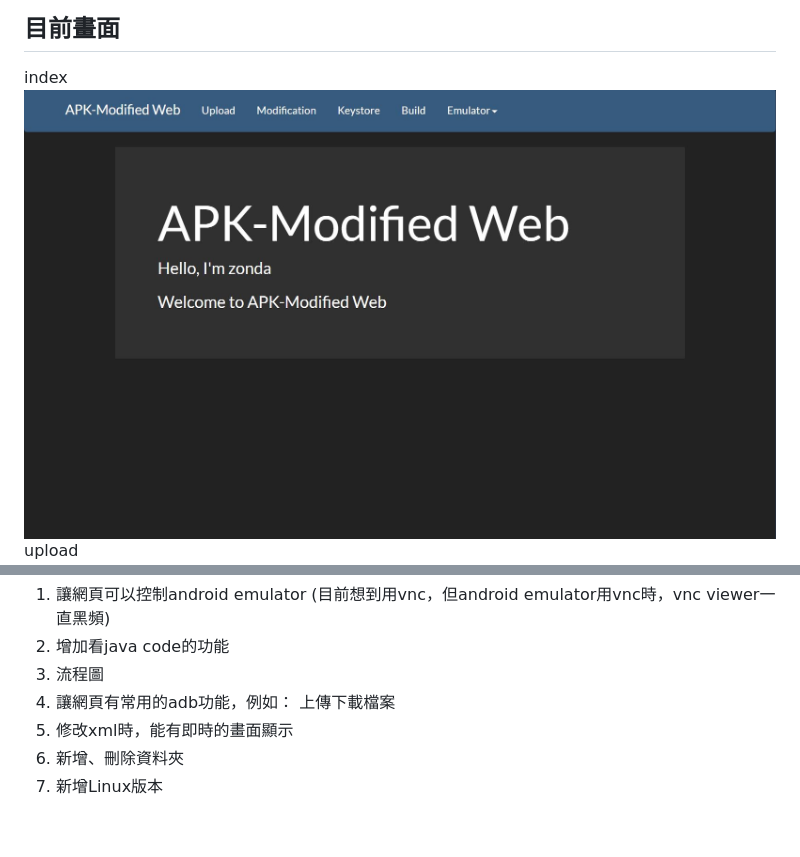
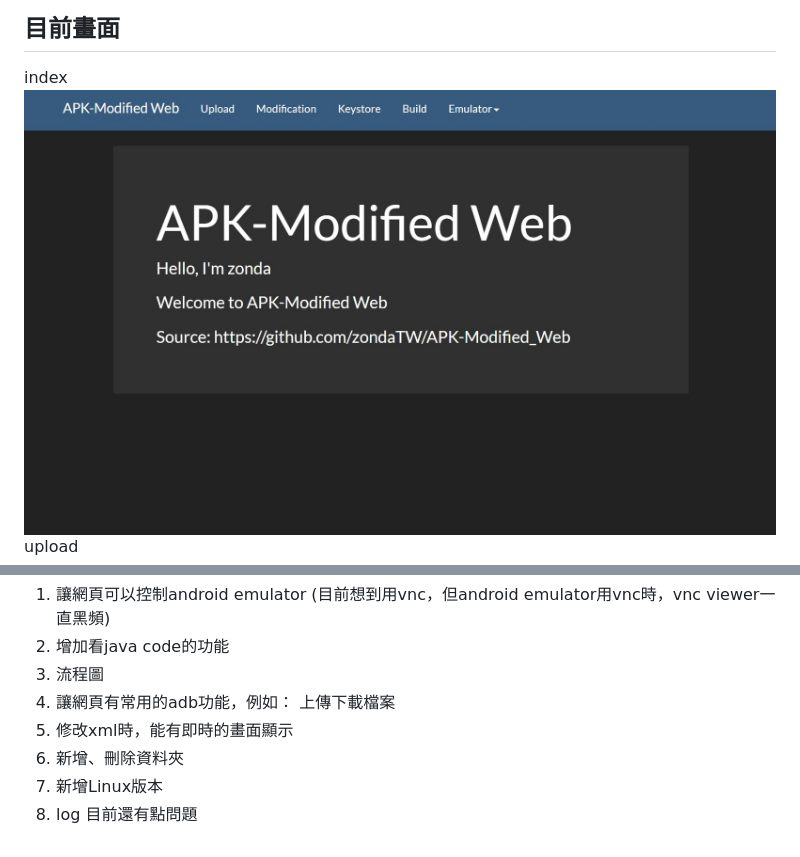
Before and after one commit to zondatw/APK-Modified_Web, a Markdown page: README.md, 2 parts joined by grey strips. Drawn GitHub-style; pictures changed too: picture/index.JPG.

```diff
--- a/README.md
+++ b/README.md
@@ -38,3 +38,4 @@ upload -> (modification ->) sign -> build -> emulator
 5. 修改xml時，能有即時的畫面顯示
 6. 新增、刪除資料夾
 7. 新增Linux版本
+8. log 目前還有點問題
```
Also changed, not shown: 2 other files.
